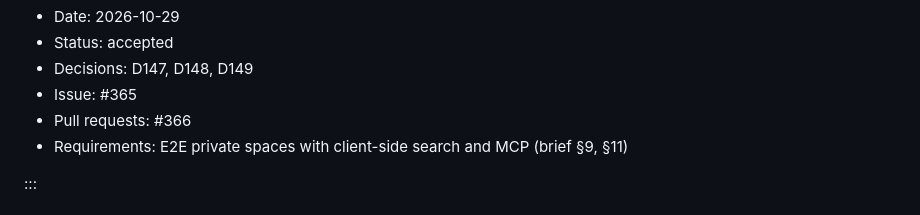
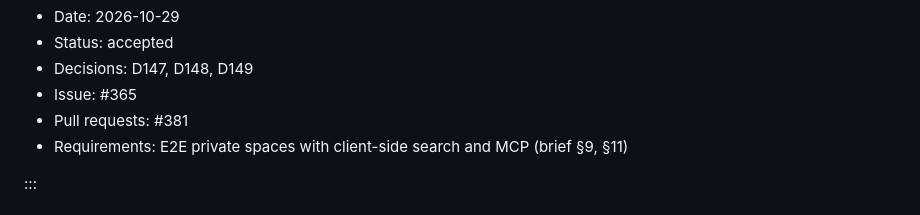
Before and after one commit to cruisinme30/vellum, a Markdown page: docs/adr/0036-desktop-private-agent.md, the part around the change. Rendered like a GitHub page.

Commit message:
docs(adr): link ADR 0036 to its pull request
The decision record named a placeholder pull request number; it now
points at #381, which carries the change.

Co-Authored-By: Claude Opus 5.5 <noreply@anthropic.com>
Claude-Session: https://claude.ai/code/session_01G6sMQ7GBowmX6MHg9qveQ7
Signed-off-by: Claude <noreply@anthropic.com>

```diff
--- a/docs/adr/0036-desktop-private-agent.md
+++ b/docs/adr/0036-desktop-private-agent.md
@@ -13,7 +13,7 @@ vellum: 1
 - Status: accepted
 - Decisions: D147, D148, D149
 - Issue: #365
-- Pull requests: #366
+- Pull requests: #381
 - Requirements: E2E private spaces with client-side search and MCP
   (brief §9, §11)
 
```
